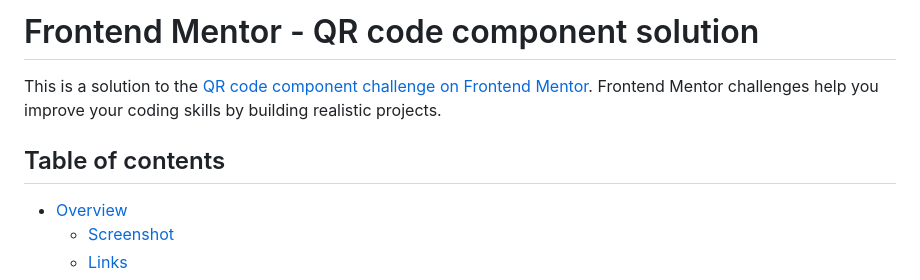
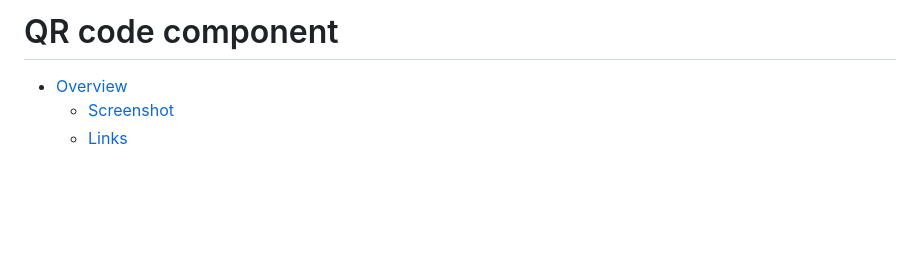
Before and after one commit to hphemanathan/qrcode-challenge, a Markdown page: README.md, the part around the change printed below. GitHub-like rendering; blank space fills up the shorter version.

```diff
--- a/README.md
+++ b/README.md
@@ -1,8 +1,4 @@
-# Frontend Mentor - QR code component solution
-
-This is a solution to the [QR code component challenge on Frontend Mentor](https://www.frontendmentor.io/challenges/qr-code-component-iux_sIO_H). Frontend Mentor challenges help you improve your coding skills by building realistic projects.
-
-## Table of contents
+# QR code component
 
 - [Overview](#overview)
   - [Screenshot](#screenshot)
```
Also changed, not shown: other parts of README.md (+4 -2 lines).
